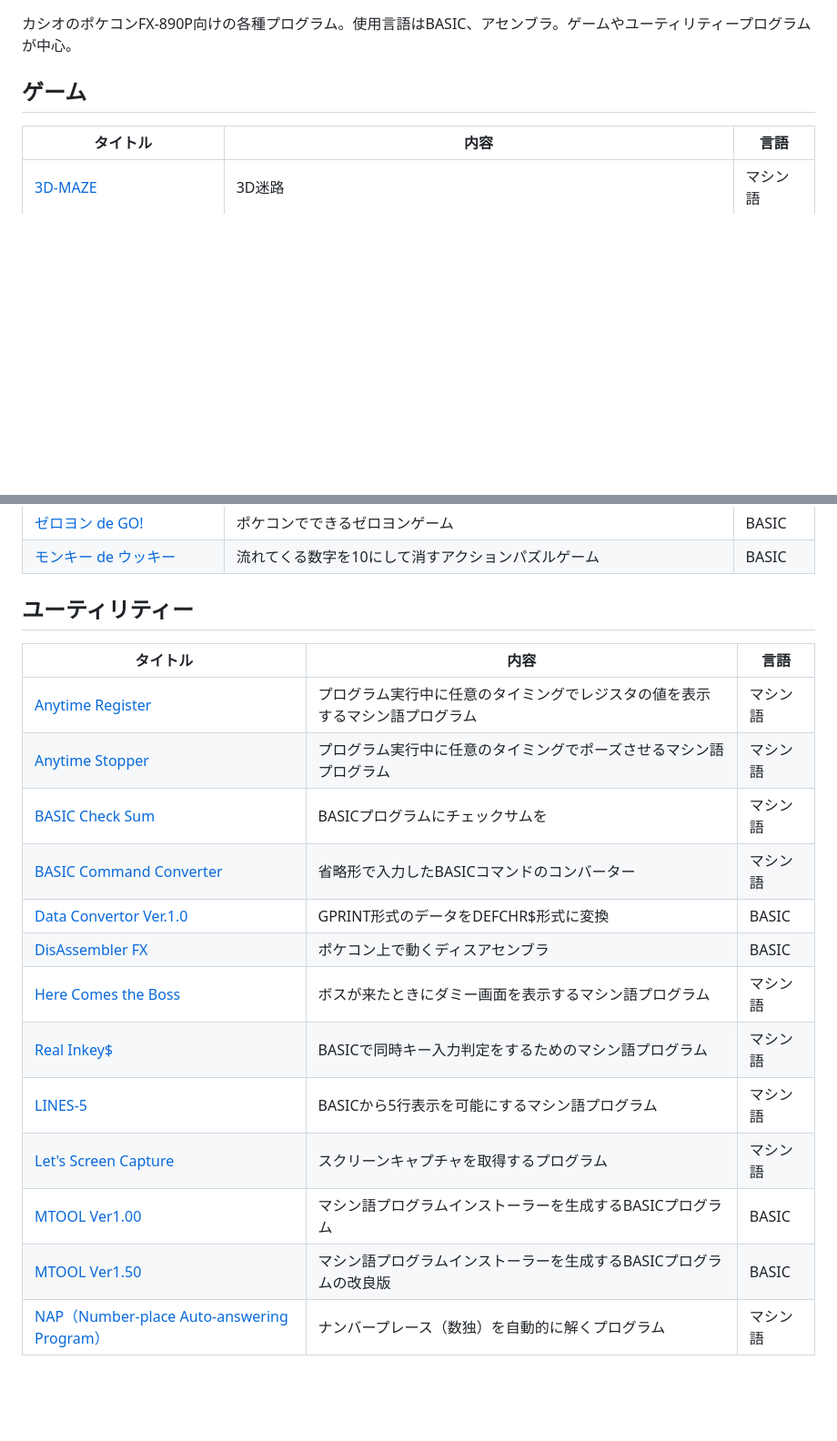
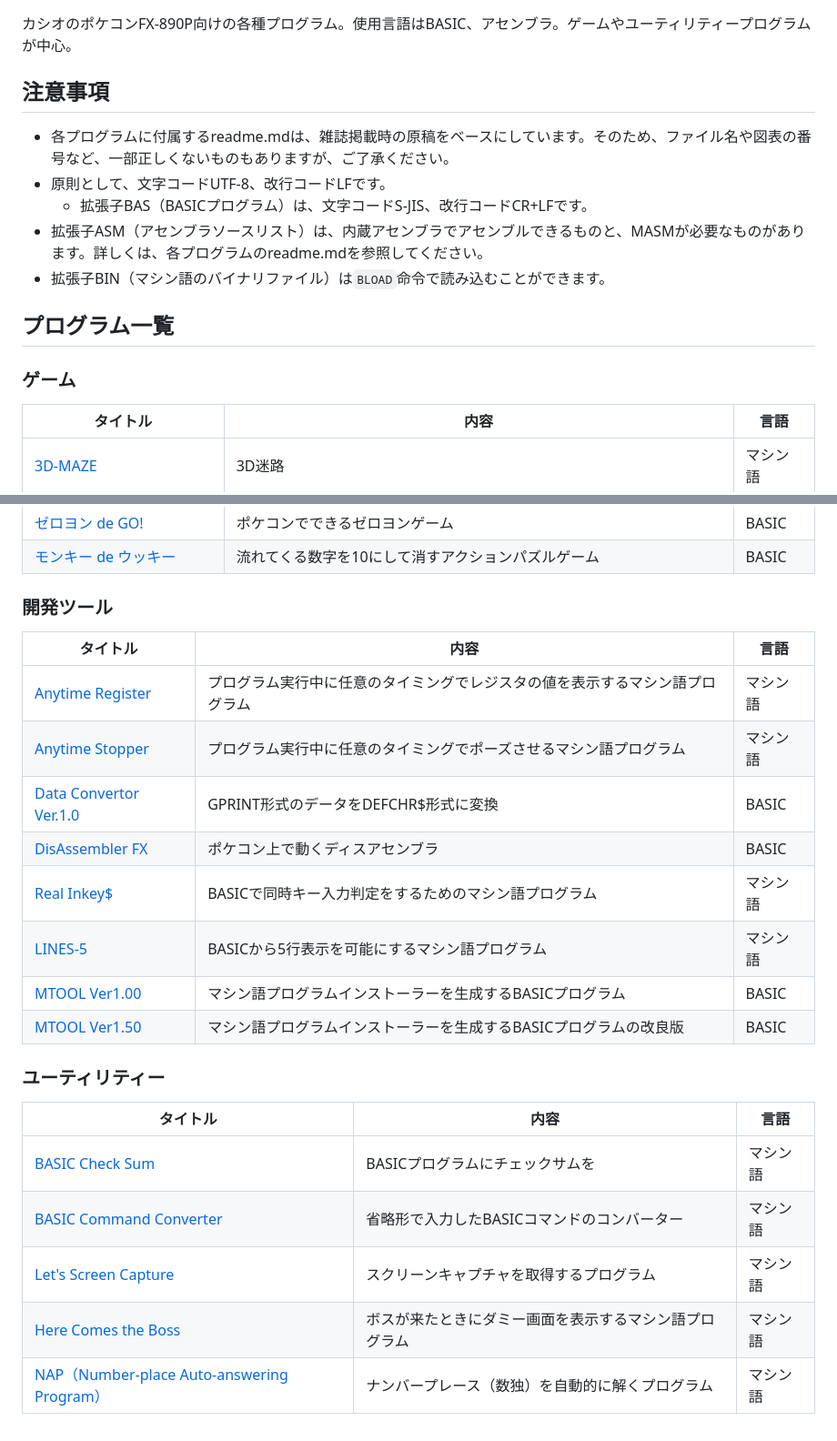
Before and after one commit to web83info/fx-890p, a Markdown page: readme.md, 2 parts joined by grey strips. Shown at 91% size. GitHub-like rendering; blank space fills up the shorter version.

Commit message:
Update: readme.md
注意事項を追加。
プログラム分類：ユーティリティーと開発ツールを分離。

````diff
--- a/readme.md
+++ b/readme.md
@@ -2,7 +2,17 @@
 
 カシオのポケコンFX-890P向けの各種プログラム。使用言語はBASIC、アセンブラ。ゲームやユーティリティープログラムが中心。
 
-## ゲーム
+## 注意事項
+
+* 各プログラムに付属するreadme.mdは、雑誌掲載時の原稿をベースにしています。そのため、ファイル名や図表の番号など、一部正しくないものもありますが、ご了承ください。
+* 原則として、文字コードUTF-8、改行コードLFです。
+  * 拡張子BAS（BASICプログラム）は、文字コードS-JIS、改行コードCR+LFです。
+* 拡張子ASM（アセンブラソースリスト）は、内蔵アセンブラでアセンブルできるものと、MASMが必要なものがあります。詳しくは、各プログラムのreadme.mdを参照してください。
+* 拡張子BIN（マシン語のバイナリファイル）は```BLOAD```命令で読み込むことができます。
+
+## プログラム一覧
+
+### ゲーム
 
 | タイトル | 内容 | 言語 |
 | --- | --- | --- |
@@ -23,20 +33,25 @@
 | [ゼロヨン de GO!](zero-yon-de-go/readme.md) | ポケコンでできるゼロヨンゲーム | BASIC |
 | [モンキー de ウッキー](monkey/readme.md) | 流れてくる数字を10にして消すアクションパズルゲーム | BASIC |
 
-## ユーティリティー
+### 開発ツール
 
 | タイトル | 内容 | 言語 |
 | --- | --- | --- |
 | [Anytime Register](anytime-register/readme.md) | プログラム実行中に任意のタイミングでレジスタの値を表示するマシン語プログラム | マシン語 |
 | [Anytime Stopper](anytime-stopper/readme.md) | プログラム実行中に任意のタイミングでポーズさせるマシン語プログラム | マシン語 |
+| [Data Convertor Ver.1.0](data-convertor/readme.md) | GPRINT形式のデータをDEFCHR$形式に変換 | BASIC |
+| [DisAssembler FX](disassembler-fx/readme.md) | ポケコン上で動くディスアセンブラ | BASIC |
+| [Real Inkey$](real-inkey/readme.md) | BASICで同時キー入力判定をするためのマシン語プログラム | マシン語 |
+| [LINES-5](lines5/readme.md) | BASICから5行表示を可能にするマシン語プログラム | マシン語 |
+| [MTOOL Ver1.00](mtool100/readme.md) | マシン語プログラムインストーラーを生成するBASICプログラム | BASIC |
+| [MTOOL Ver1.50](mtool150/readme.md) | マシン語プログラムインストーラーを生成するBASICプログラムの改良版 | BASIC |
+
+### ユーティリティー
+
+| タイトル | 内容 | 言語 |
+| --- | --- | --- |
 | [BASIC Check Sum](basic-check-sum/readme.md) | BASICプログラムにチェックサムを | マシン語 |
 | [BASIC Command Converter](basic-command-converter/readme.md) | 省略形で入力したBASICコマンドのコンバーター | マシン語 |
-| [Data Convertor Ver.1.0](data-convertor/readme.md) | GPRINT形式のデータをDEFCHR$形式に変換 | BASIC |
-| [DisAssembler FX](disassembler-fx/readme.md) | ポケコン上で動くディスアセンブラ | BASIC |
+| [Let's Screen Capture](lets-screen-capture/readme.md) | スクリーンキャプチャを取得するプログラム | マシン語 |
 | [Here Comes the Boss](here-comes-the-boss/readme.md) | ボスが来たときにダミー画面を表示するマシン語プログラム | マシン語 |
-| [Real Inkey$](real-inkey/readme.md) | BASICで同時キー入力判定をするためのマシン語プログラム | マシン語 |
-| [LINES-5](lines5/readme.md) | BASICから5行表示を可能にするマシン語プログラム | マシン語 |
-| [Let's Screen Capture](lets-screen-capture/readme.md) | スクリーンキャプチャを取得するプログラム | マシン語 |
-| [MTOOL Ver1.00](mtool100/readme.md) | マシン語プログラムインストーラーを生成するBASICプログラム | BASIC |
-| [MTOOL Ver1.50](mtool150/readme.md) | マシン語プログラムインストーラーを生成するBASICプログラムの改良版 | BASIC |
 | [NAP（Number-place Auto-answering Program）](nap/readme.md) | ナンバープレース（数独）を自動的に解くプログラム | マシン語 |
````
